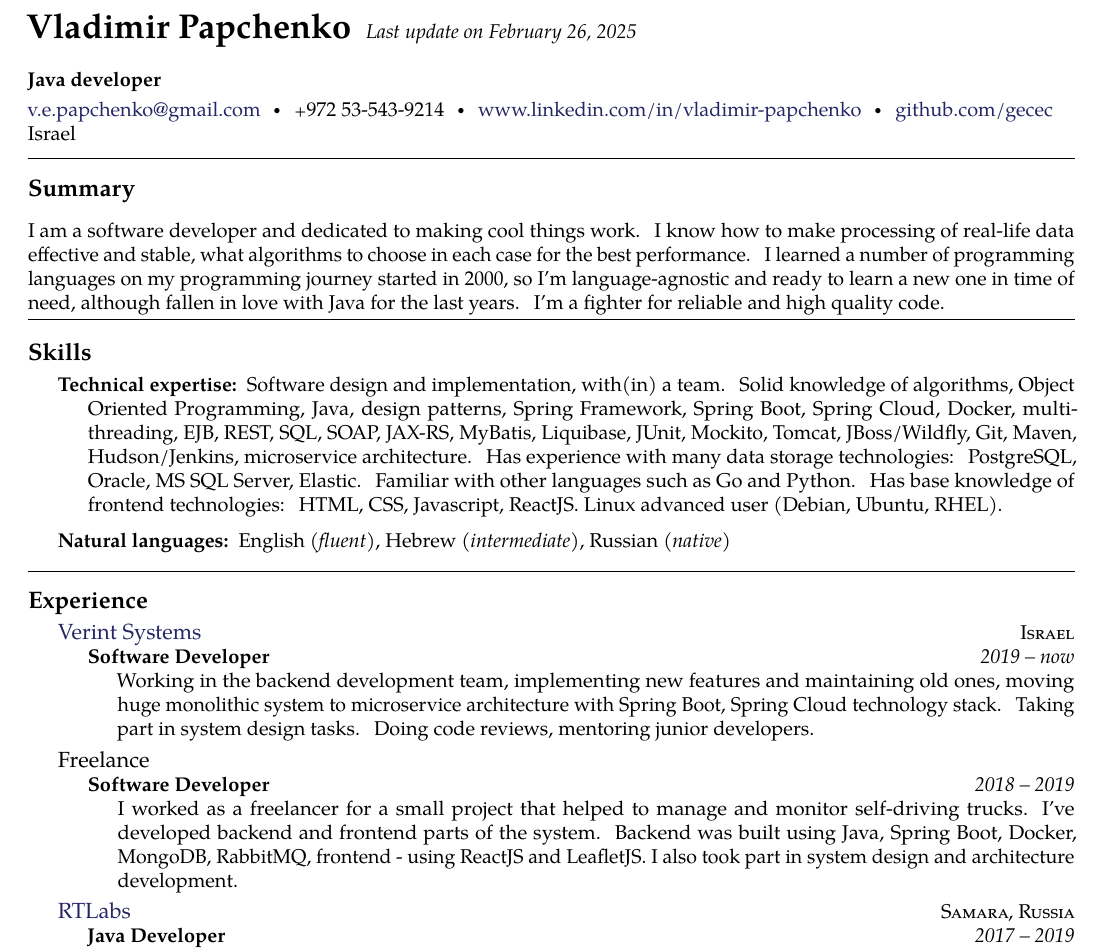
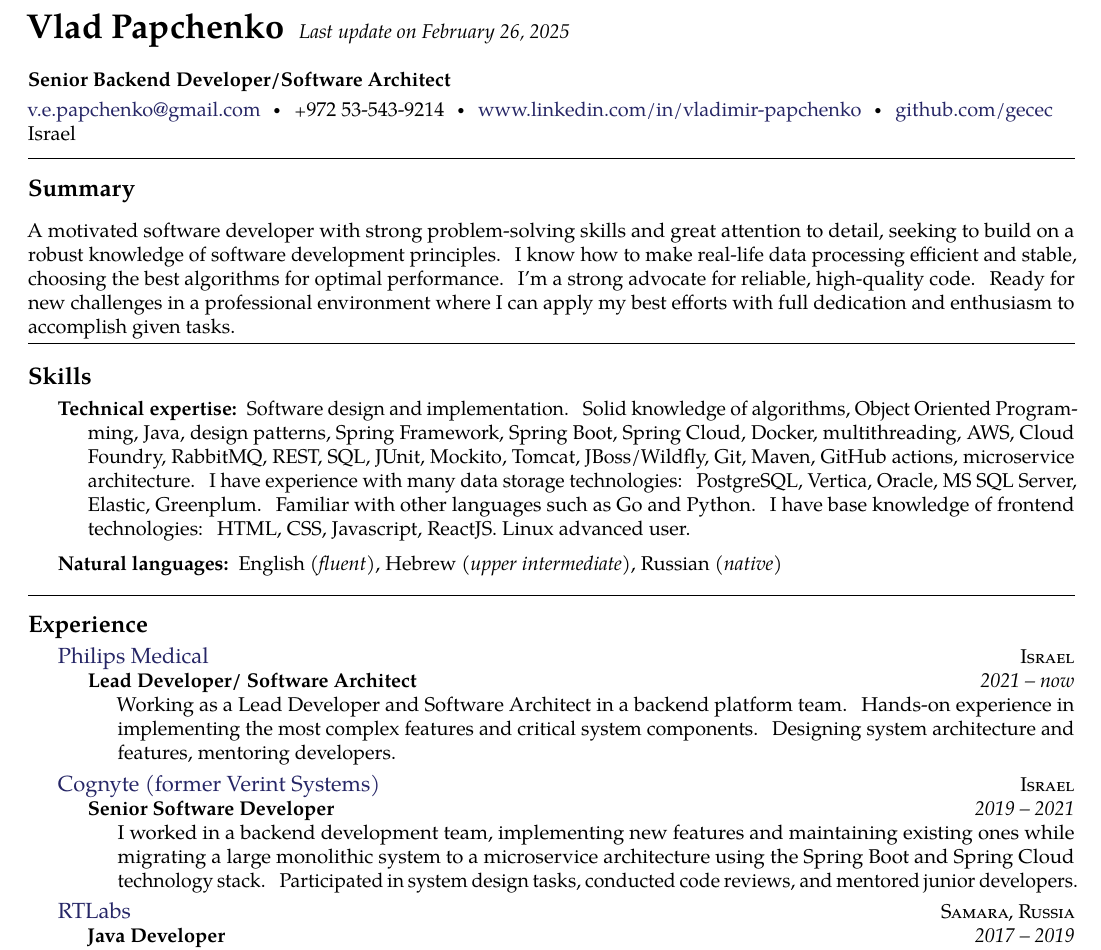
Before and after one commit to gecec/gecec_cv, a LaTeX document (VladimirPapchenko.tex): part of the page, cut so that both start at the same text. Compiled offline with pdfLaTeX.

Commit message:
update with latest changes

```diff
--- a/VladimirPapchenko.tex
+++ b/VladimirPapchenko.tex
@@ -29,9 +29,9 @@
 
 
 % title on top of the document
-\maintitle{Vladimir Papchenko}{Last update on \today}
+\maintitle{Vlad Papchenko}{Last update on \today}
 \\\\\\
-{\bf Java developer}
+{\bf Senior Backend Developer/Software Architect}
 
 \nobreakvspace{0.3em}  % add some page break averse vertical spacing
 
@@ -53,41 +53,50 @@ Israel
 \inlineheadsection
 \noindent
 {}
-I am a software developer and dedicated to making cool things work. I know how to make processing of real-life data effective and stable, what algorithms to choose in each case for the best performance. I learned a number of programming languages on my programming journey started in 2000, so I'm language-agnostic and ready to learn a new one in time of need, although fallen in love with Java for the last years. I'm a fighter for reliable and high quality code.
+A motivated software developer with strong problem-solving skills and great attention to detail, seeking to build on a robust knowledge of software development principles. I know how to make real-life data processing efficient and stable, choosing the best algorithms for optimal performance. I'm a strong advocate for reliable, high-quality code. Ready for new challenges in a professional environment where I can apply my best efforts with full dedication and enthusiasm to accomplish given tasks.
 
 \spacedhrule{0.2em}{-0.3em}
 \roottitle{Skills}
 
 \inlineheadsection  % special section that has an inline header with a 'hanging' paragraph
   {Technical expertise:}
-  {Software design and implementation, with(in) a team. Solid knowledge of algorithms, Object Oriented Programming, Java, design patterns, Spring Framework, Spring Boot, Spring Cloud, Docker, multithreading, EJB, REST, SQL, SOAP, JAX-RS, MyBatis, Liquibase, JUnit, Mockito, Tomcat, JBoss/Wildfly, Git, Maven, Hudson/Jenkins, microservice architecture. Has experience with many data storage technologies: PostgreSQL, Oracle, MS SQL Server, Elastic. Familiar with other languages such as Go and Python. Has base knowledge of frontend technologies: HTML, CSS, Javascript, ReactJS. Linux advanced user (Debian, Ubuntu, RHEL).}
+  {Software design and implementation. Solid knowledge of algorithms, Object Oriented Programming, Java, design patterns, Spring Framework, Spring Boot, Spring Cloud, Docker, multithreading, AWS, Cloud Foundry, RabbitMQ, REST, SQL, JUnit, Mockito, Tomcat, JBoss/Wildfly, Git, Maven, GitHub actions, microservice architecture. I have experience with many data storage technologies: PostgreSQL, Vertica, Oracle, MS SQL Server, Elastic, Greenplum. Familiar with other languages such as Go and Python. I have base knowledge of frontend technologies: HTML, CSS, Javascript, ReactJS. Linux advanced user.}
 
 \vspace{0.3em}
 \inlineheadsection
   {Natural languages:}
-  {English \emph{(fluent)}, Hebrew \emph{(intermediate)}, Russian \emph{(native)}}
+  {English \emph{(fluent)}, Hebrew \emph{(upper intermediate)}, Russian \emph{(native)}}
 
 \spacedhrule{1.6em}{-0.4em}
 
 \roottitle{Experience}
 
 \headedsection  % sets the header for the section and includes any subsections
-  {\href{https://www.verint.com}{Verint Systems}}
+  {\href{https://www.philips.co.il/}{Philips Medical}}
   {\textsc{Israel}} {%
   \headedsubsection
-    {Software Developer}
-    {2019 -- now}
-    {\bodytext{Working in the backend development team, implementing new features and maintaining old ones, moving huge monolithic system to microservice architecture with Spring Boot, Spring Cloud technology stack. Taking part in system design tasks. Doing code reviews, mentoring junior developers.}}
+    {Lead Developer/ Software Architect}
+    {2021 -- now}
+    {\bodytext{Working as a Lead Developer and Software Architect in a backend platform team. Hands-on experience in implementing the most complex features and critical system components. Designing system architecture and features, mentoring developers.}}
 }
 
 \headedsection  % sets the header for the section and includes any subsections
-  {\href{}{Freelance}}
-  {\textsc{}} {%
+  {\href{https://www.cognyte.com/}{Cognyte (former Verint Systems)}}
+  {\textsc{Israel}} {%
   \headedsubsection
-    {Software Developer}
-    {2018 -- 2019}
-    {\bodytext{I worked as a freelancer for a small project that helped to manage and monitor self-driving trucks. I've developed backend and frontend parts of the system. Backend was built using Java, Spring Boot, Docker, MongoDB, RabbitMQ, frontend - using ReactJS and LeafletJS. I also took part in system design and architecture development.}}
-  }
+    {Senior Software Developer}
+    {2019 -- 2021}
+    {\bodytext{I worked in a backend development team, implementing new features and maintaining existing ones while migrating a large monolithic system to a microservice architecture using the Spring Boot and Spring Cloud technology stack. Participated in system design tasks, conducted code reviews, and mentored junior developers.}}
+}
+
+%\headedsection  % sets the header for the section and includes any subsections
+%  {\href{}{Freelance}}
+%  {\textsc{}} {%
+%  \headedsubsection
+%    {Software Developer}
+%    {2018 -- 2019}
+%    {\bodytext{I worked as a freelancer for a small project that helped to manage and monitor self-driving trucks. I've developed backend and frontend parts of the system. Backend was built using Java, Spring Boot, Docker, MongoDB, RabbitMQ, frontend - using ReactJS and LeafletJS. I also took part in system design and architecture development.}}
+%  }
 
 \headedsection  % sets the header for the section and includes any subsections
   {\href{http://www.rtlabs.ru}{RTLabs}}
```
Also changed, not shown: VladimirPapchenko.pdf.
